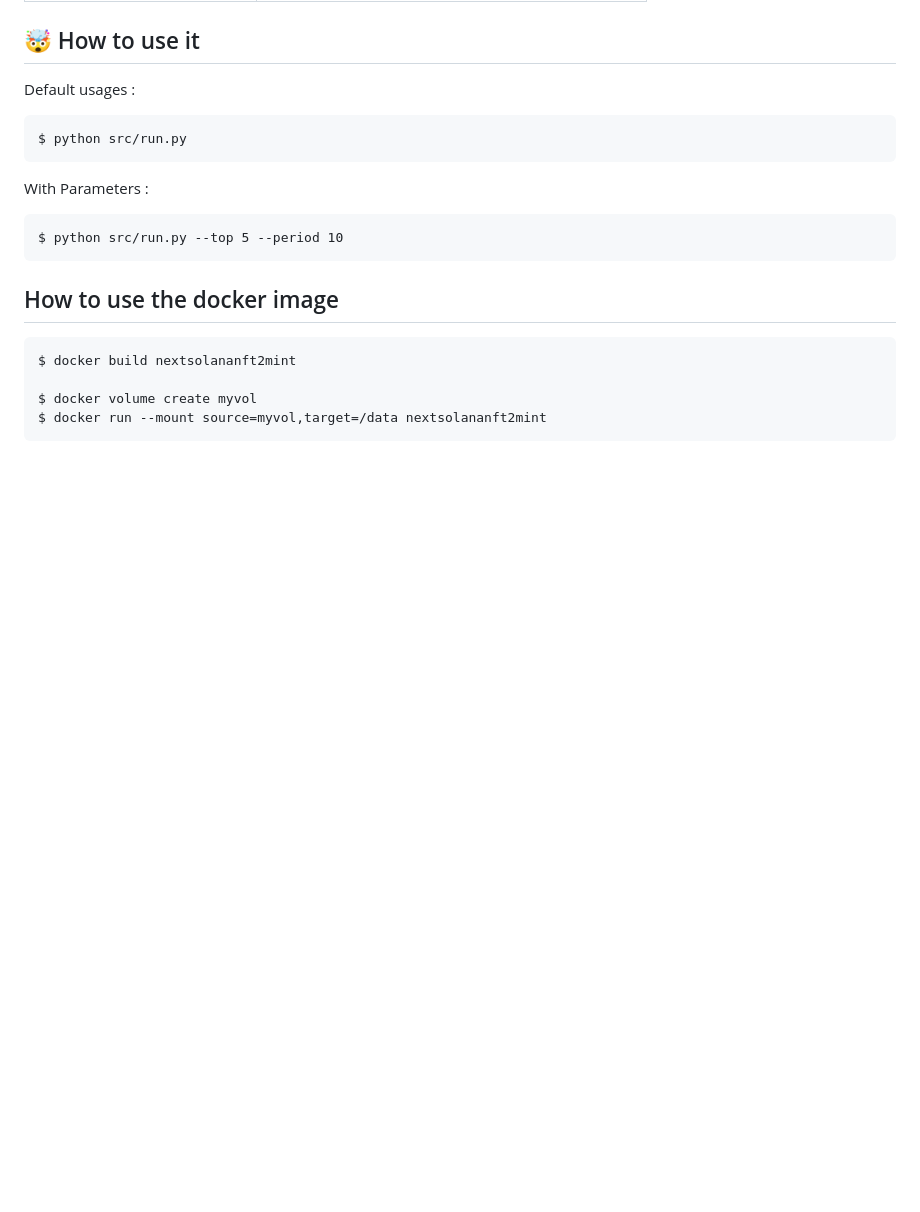
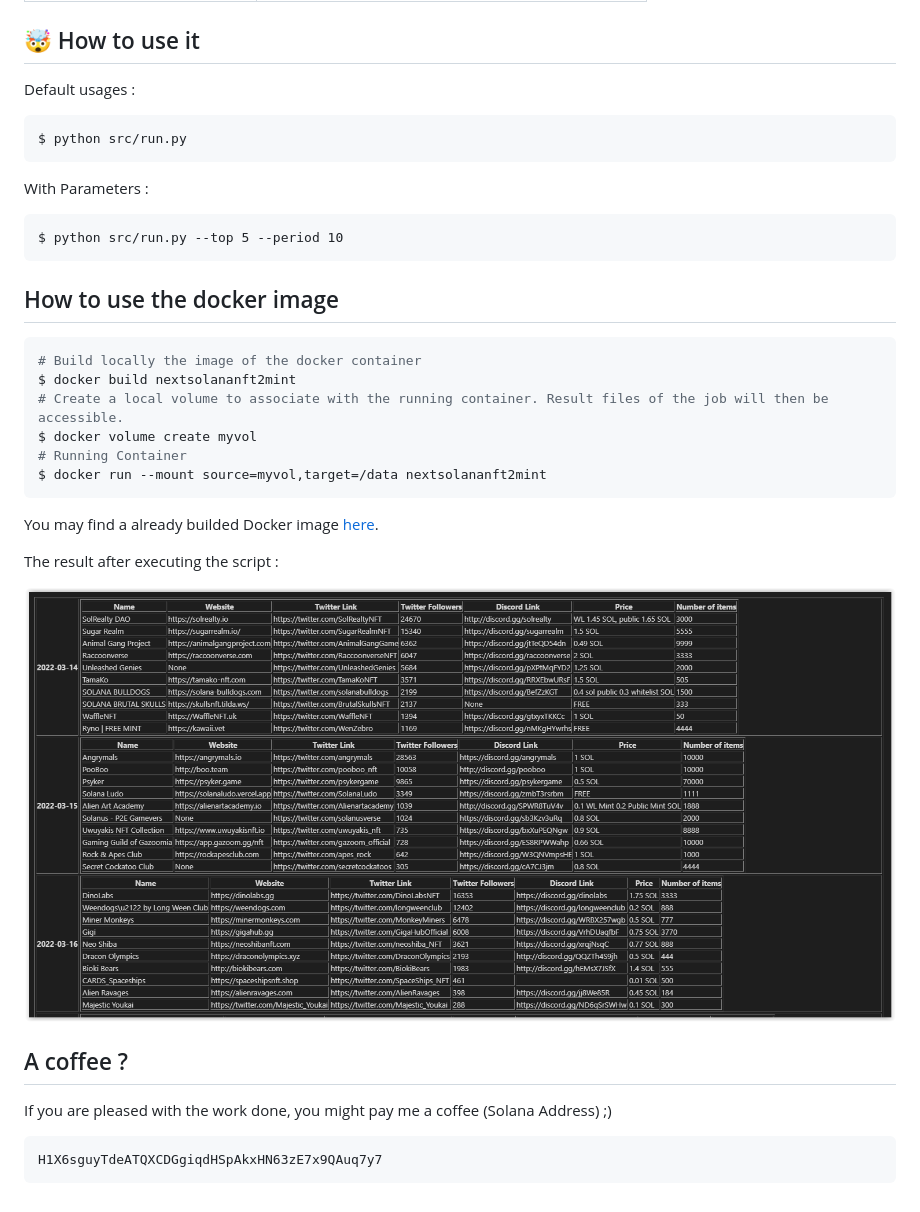
Before and after one commit to trickytibo/next_solana_nft2mint, a Markdown page: README.md, the part around the change. Rendered like a GitHub page; pictures changed too: img/results.PNG (added); blank space fills up the shorter version.

Commit message:
+1

````diff
--- a/README.md
+++ b/README.md
@@ -63,8 +63,24 @@ $ python src/run.py --top 5 --period 10
 ## How to use the docker image
 
 ```bash
+# Build locally the image of the docker container
 $ docker build nextsolananft2mint
-
+# Create a local volume to associate with the running container. Result files of the job will then be accessible.
 $ docker volume create myvol
+# Running Container
 $ docker run --mount source=myvol,target=/data nextsolananft2mint
 ```
+
+You may find a already builded Docker image [here](https://hub.docker.com/r/trickytibo/next_solana_nft2mint).
+
+The result after executing the script :
+
+![Results](img/results.PNG)
+
+## A coffee ?
+
+If you are pleased with the work done, you might pay me a coffee (Solana Address)  ;)
+
+```bash
+H1X6sguyTdeATQXCDGgiqdHSpAkxHN63zE7x9QAuq7y7
+```
````
Also changed, not shown: 3 other files.
